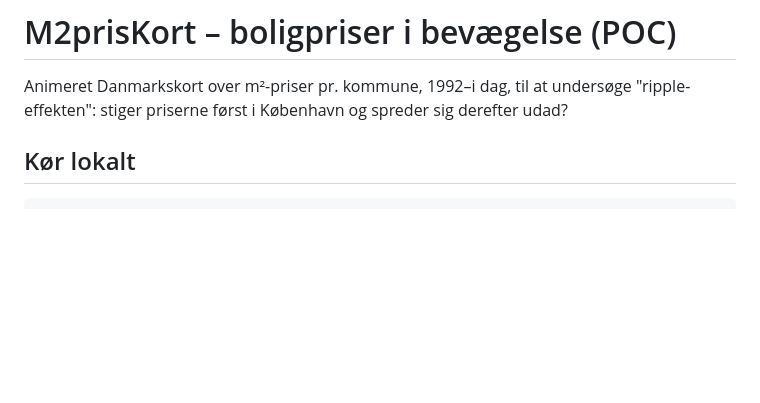
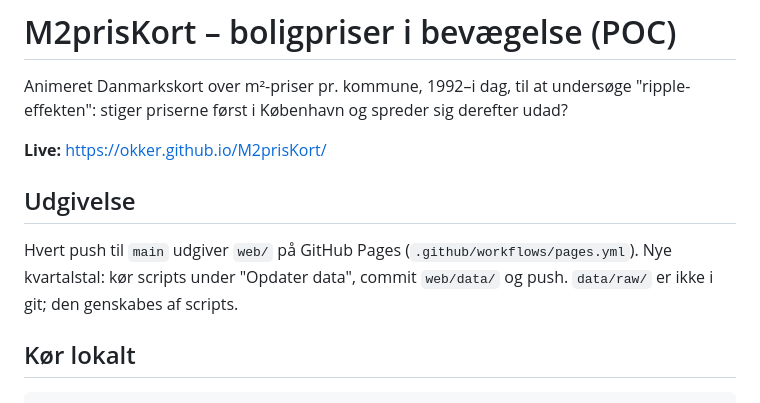
Before and after one commit to okker/M2prisKort, a Markdown page: README.md, the part around the change. Drawn GitHub-style; blank space fills up the shorter version.

Commit message:
README: link til siden og udgivelsesvejledning
Co-Authored-By: Claude Opus 5.5 <noreply@anthropic.com>

```diff
--- a/README.md
+++ b/README.md
@@ -2,6 +2,13 @@
 
 Animeret Danmarkskort over m²-priser pr. kommune, 1992–i dag, til at undersøge
 "ripple-effekten": stiger priserne først i København og spreder sig derefter udad?
+
+**Live:** https://okker.github.io/M2prisKort/
+
+## Udgivelse
+
+Hvert push til `main` udgiver `web/` på GitHub Pages (`.github/workflows/pages.yml`). Nye kvartalstal:
+kør scripts under "Opdater data", commit `web/data/` og push. `data/raw/` er ikke i git; den genskabes af scripts.
 
 ## Kør lokalt
 
```
